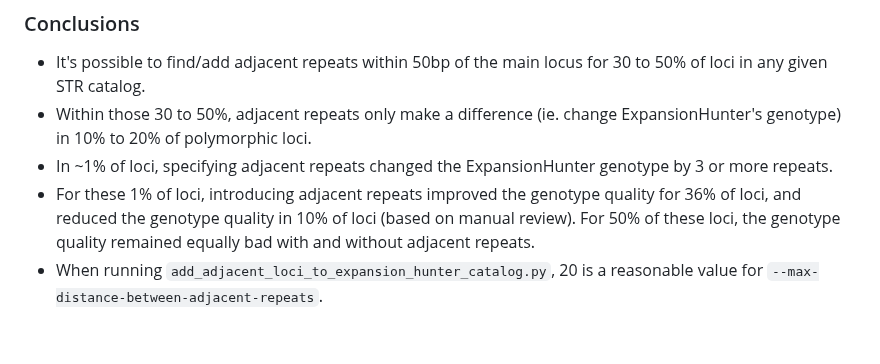
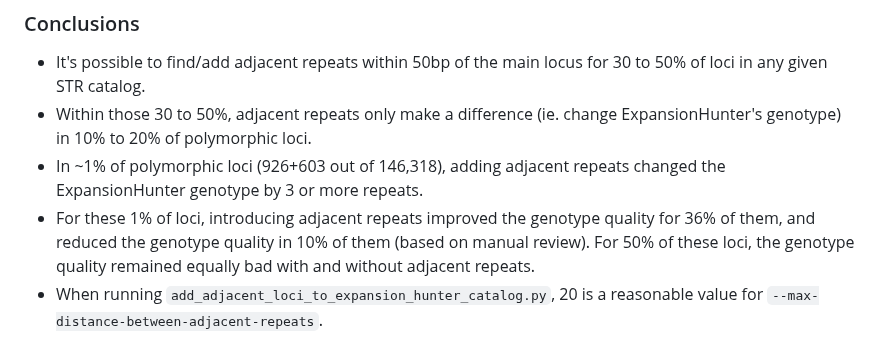
Before and after one commit to bw2/bw2.github.io, a Markdown page: 2023-07-31-adjacent-repeats-in-expansion-hunter-catalogs.md, the part around the change. GitHub-like rendering.

```diff
--- a/2023-07-31-adjacent-repeats-in-expansion-hunter-catalogs.md
+++ b/2023-07-31-adjacent-repeats-in-expansion-hunter-catalogs.md
@@ -200,6 +200,6 @@ The 200 REViewer images for these 100 loci can be viewed here:  [[200 REViewer i
 
 - It's possible to find/add adjacent repeats within 50bp of the main locus for 30 to 50% of loci in any given STR catalog.
 - Within those 30 to 50%, adjacent repeats only make a difference (ie. change ExpansionHunter's genotype) in 10% to 20% of polymorphic loci.
-- In ~1% of loci, specifying adjacent repeats changed the ExpansionHunter genotype by 3 or more repeats.
-- For these 1% of loci, introducing adjacent repeats improved the genotype quality for 36% of loci, and reduced the genotype quality in 10% of loci (based on manual review). For 50% of these loci, the genotype quality remained equally bad with and without adjacent repeats.
+- In ~1% of polymorphic loci (926+603 out of 146,318), adding adjacent repeats changed the ExpansionHunter genotype by 3 or more repeats.
+- For these 1% of loci, introducing adjacent repeats improved the genotype quality for 36% of them, and reduced the genotype quality in 10% of them (based on manual review). For 50% of these loci, the genotype quality remained equally bad with and without adjacent repeats.
 - When running `add_adjacent_loci_to_expansion_hunter_catalog.py`, 20 is a reasonable value for `--max-distance-between-adjacent-repeats`.
```
